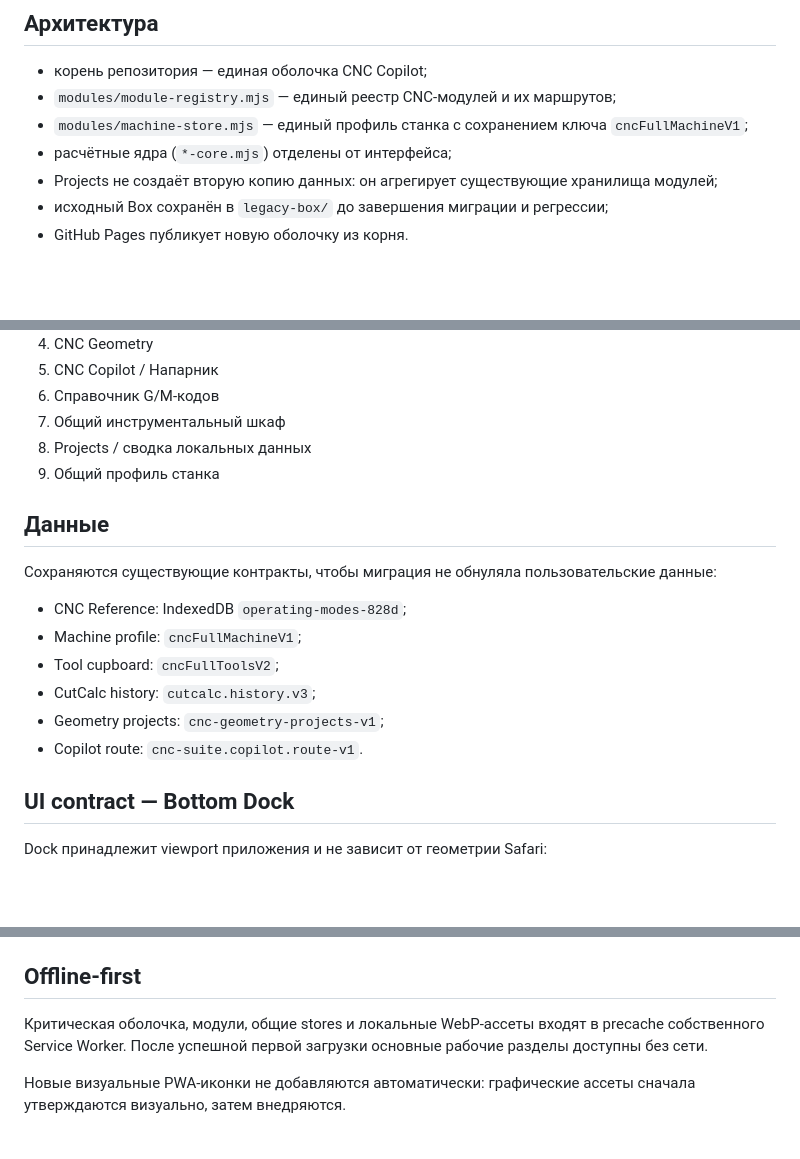
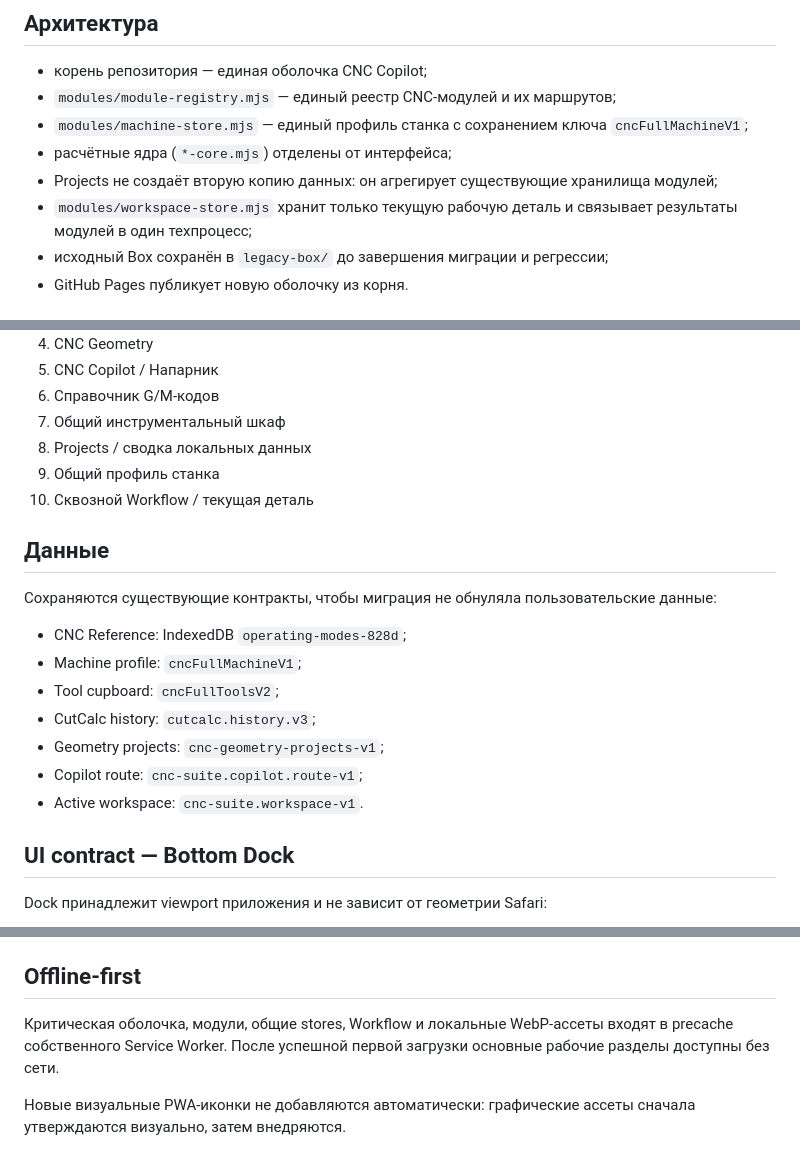
Before and after one commit to Saitama21/Box, a Markdown page: README.md, 3 parts joined by grey strips. GitHub-like rendering; blank space fills up the shorter version.

Commit message:
docs: document cross-module workflow architecture

```diff
--- a/README.md
+++ b/README.md
@@ -9,6 +9,7 @@
 - `modules/machine-store.mjs` — единый профиль станка с сохранением ключа `cncFullMachineV1`;
 - расчётные ядра (`*-core.mjs`) отделены от интерфейса;
 - Projects не создаёт вторую копию данных: он агрегирует существующие хранилища модулей;
+- `modules/workspace-store.mjs` хранит только текущую рабочую деталь и связывает результаты модулей в один техпроцесс;
 - исходный Box сохранён в `legacy-box/` до завершения миграции и регрессии;
 - GitHub Pages публикует новую оболочку из корня.
 
@@ -23,6 +24,7 @@
 7. Общий инструментальный шкаф
 8. Projects / сводка локальных данных
 9. Общий профиль станка
+10. Сквозной Workflow / текущая деталь
 
 ## Данные
 
@@ -33,7 +35,8 @@
 - Tool cupboard: `cncFullToolsV2`;
 - CutCalc history: `cutcalc.history.v3`;
 - Geometry projects: `cnc-geometry-projects-v1`;
-- Copilot route: `cnc-suite.copilot.route-v1`.
+- Copilot route: `cnc-suite.copilot.route-v1`;
+- Active workspace: `cnc-suite.workspace-v1`.
 
 ## UI contract — Bottom Dock
 
@@ -52,7 +55,7 @@ height: 68px;
 
 ## Offline-first
 
-Критическая оболочка, модули, общие stores и локальные WebP-ассеты входят в precache собственного Service Worker. После успешной первой загрузки основные рабочие разделы доступны без сети.
+Критическая оболочка, модули, общие stores, Workflow и локальные WebP-ассеты входят в precache собственного Service Worker. После успешной первой загрузки основные рабочие разделы доступны без сети.
 
 Новые визуальные PWA-иконки не добавляются автоматически: графические ассеты сначала утверждаются визуально, затем внедряются.
 
```
